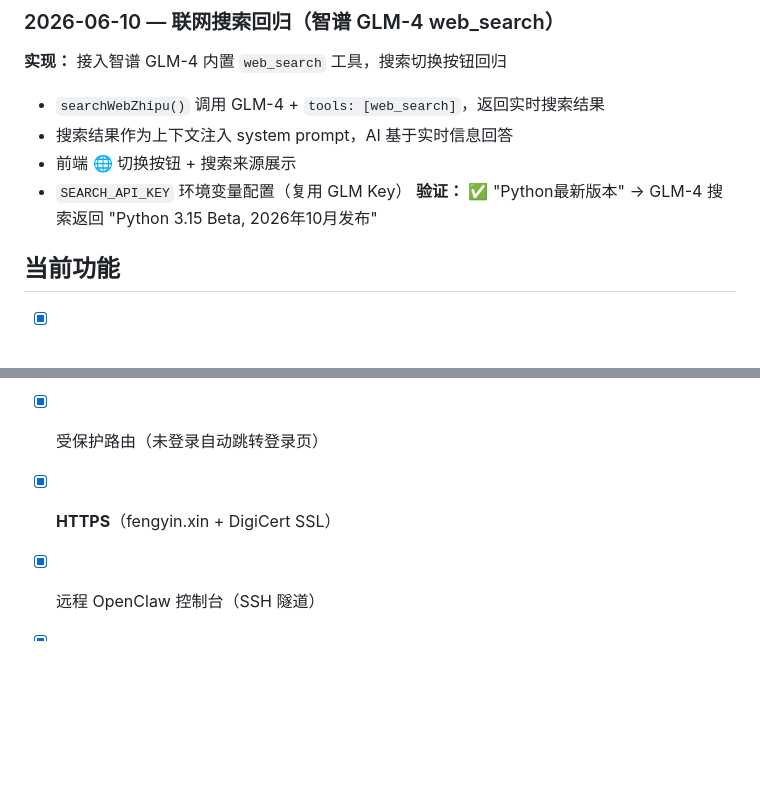
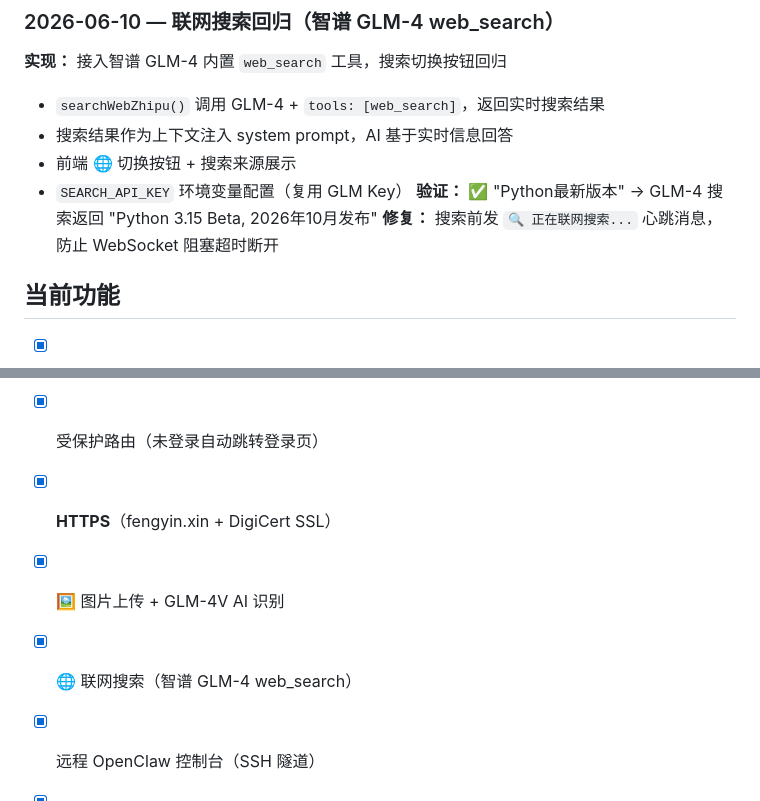
Before and after one commit to Klein4062/chat-assistant, a Markdown page: DEVLOG.md, 2 parts joined by grey strips. GitHub-like rendering; blank space fills up the shorter version.

Commit message:
docs: 更新 DEVLOG — 搜索心跳修复 + 功能列表

```diff
--- a/DEVLOG.md
+++ b/DEVLOG.md
@@ -701,6 +701,7 @@ created_at DATETIME
 - 前端 🌐 切换按钮 + 搜索来源展示
 - `SEARCH_API_KEY` 环境变量配置（复用 GLM Key）
 **验证：** ✅ "Python最新版本" → GLM-4 搜索返回 "Python 3.15 Beta, 2026年10月发布"
+**修复：** 搜索前发 `🔍 正在联网搜索...` 心跳消息，防止 WebSocket 阻塞超时断开
 
 ## 当前功能
 
@@ -719,6 +720,8 @@ created_at DATETIME
 - [x] 用户登录/登出（bcrypt + Session Cookie）
 - [x] 受保护路由（未登录自动跳转登录页）
 - [x] **HTTPS**（fengyin.xin + DigiCert SSL）
+- [x] 🖼️ 图片上传 + GLM-4V AI 识别
+- [x] 🌐 联网搜索（智谱 GLM-4 web_search）
 - [x] 远程 OpenClaw 控制台（SSH 隧道）
 
 - [x] 多客户端 WebSocket 实时通信（+ 30s Ping 保活）
```
